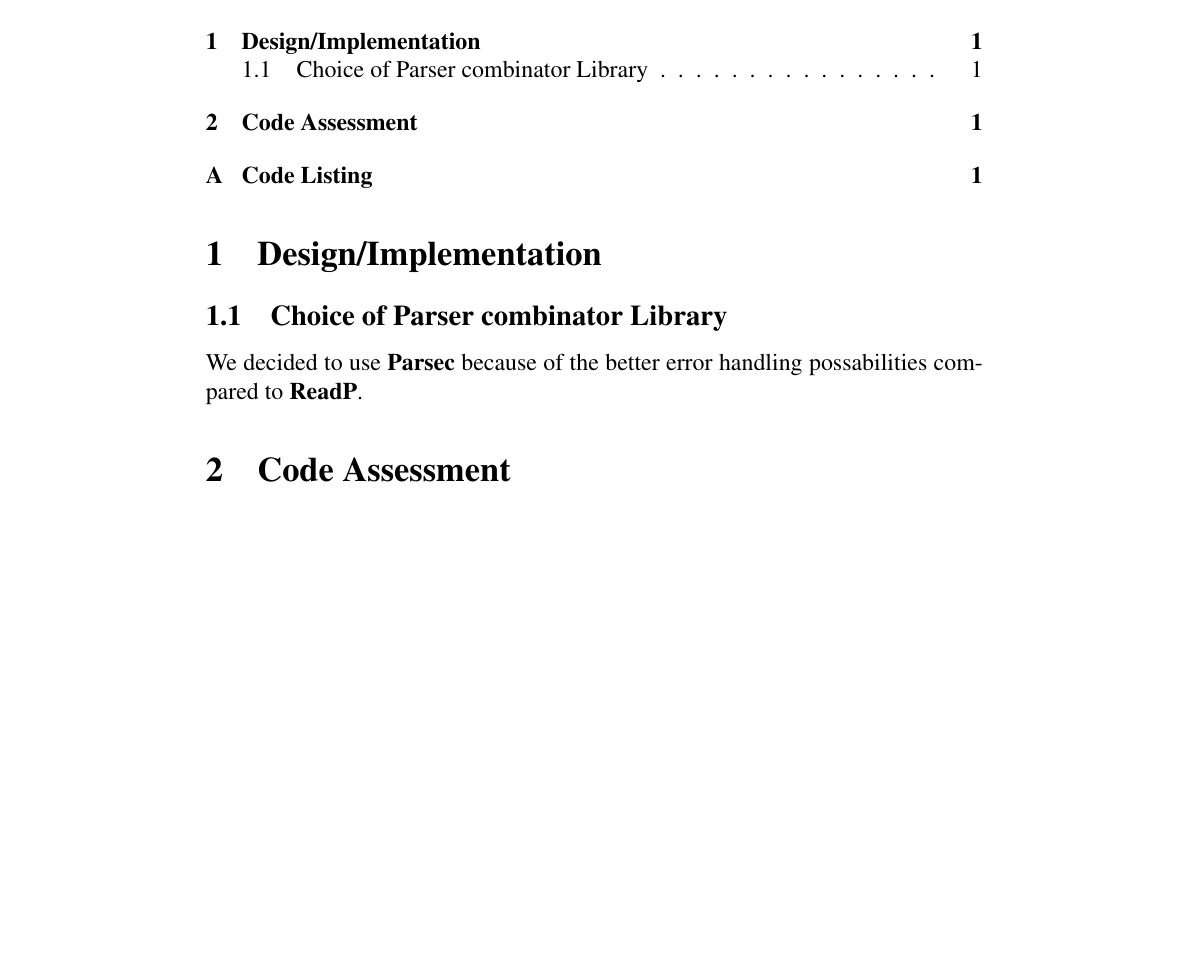
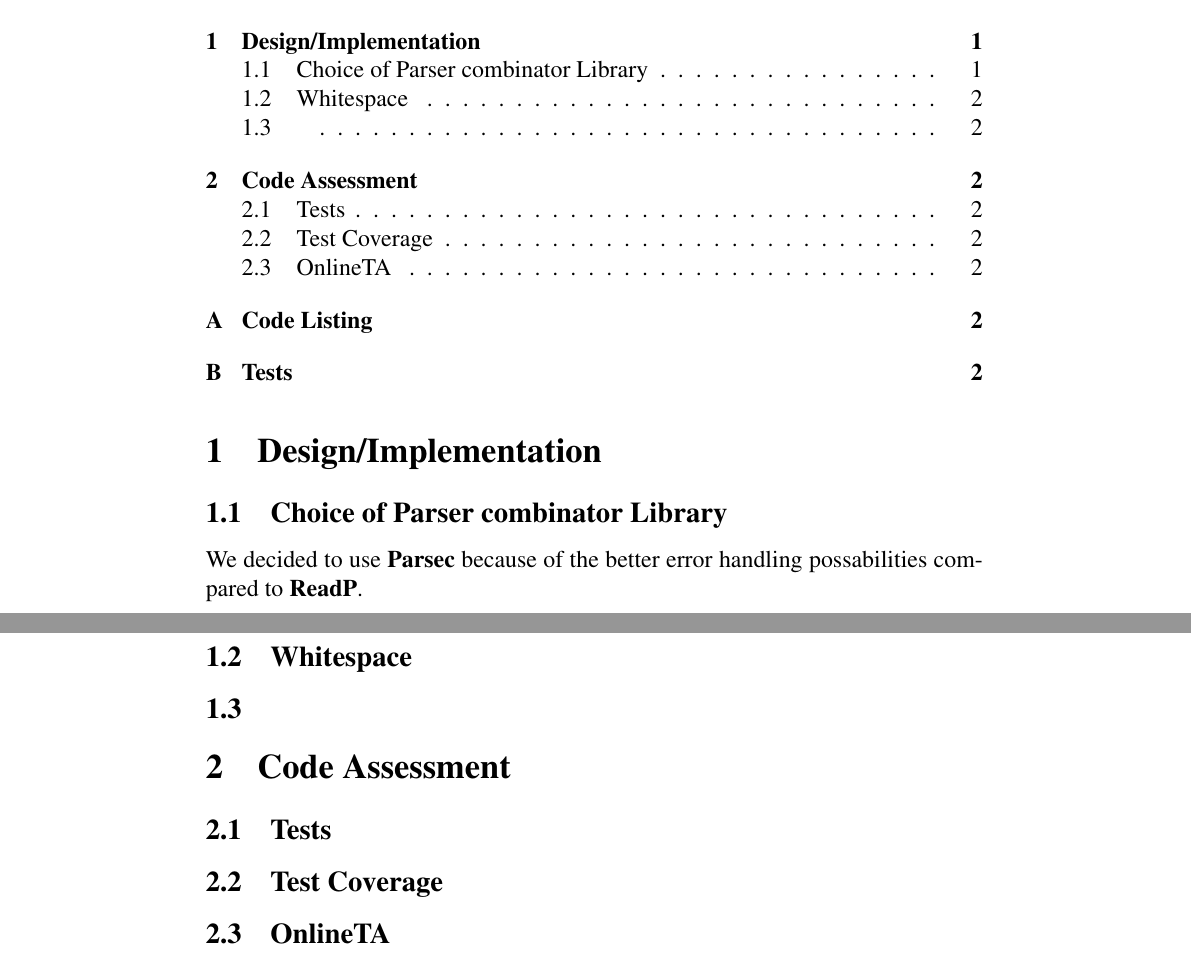
Before and after one commit to silvanadrian/AP2018, a LaTeX problem sheet (Assignment 2/report.tex): part of the page before the commit and two parts of pages 1 and 2 of 2 after it, the two joined at a grey line, cut so that both start at the same text, the shorter picture padded with empty space. Compiled offline with pdfLaTeX.

Commit message:
Assignment 0 resubmit, report assignment 2 structure

```diff
--- a/Assignment 2/report-assignment2.tex
+++ b/Assignment 2/report.tex
@@ -31,4 +31,16 @@ breaklines}
 \subsection{Choice of Parser combinator Library}
 We decided to use \textbf{Parsec} because of the better error handling possabilities compared to \textbf{ReadP}.
 
+
+\subsection{Whitespace}
+
+\subsection{}
+
 \section{Code Assessment}
+
+\subsection{Tests}
+
+
+\subsection{Test Coverage}
+
+\subsection{OnlineTA}
```
Also changed, not shown: Assignment 2/report-assignment2.pdf (deleted), Assignment 2/report.pdf (added), Assignment 2/report.tex (8 more changed lines), 2 other files.
